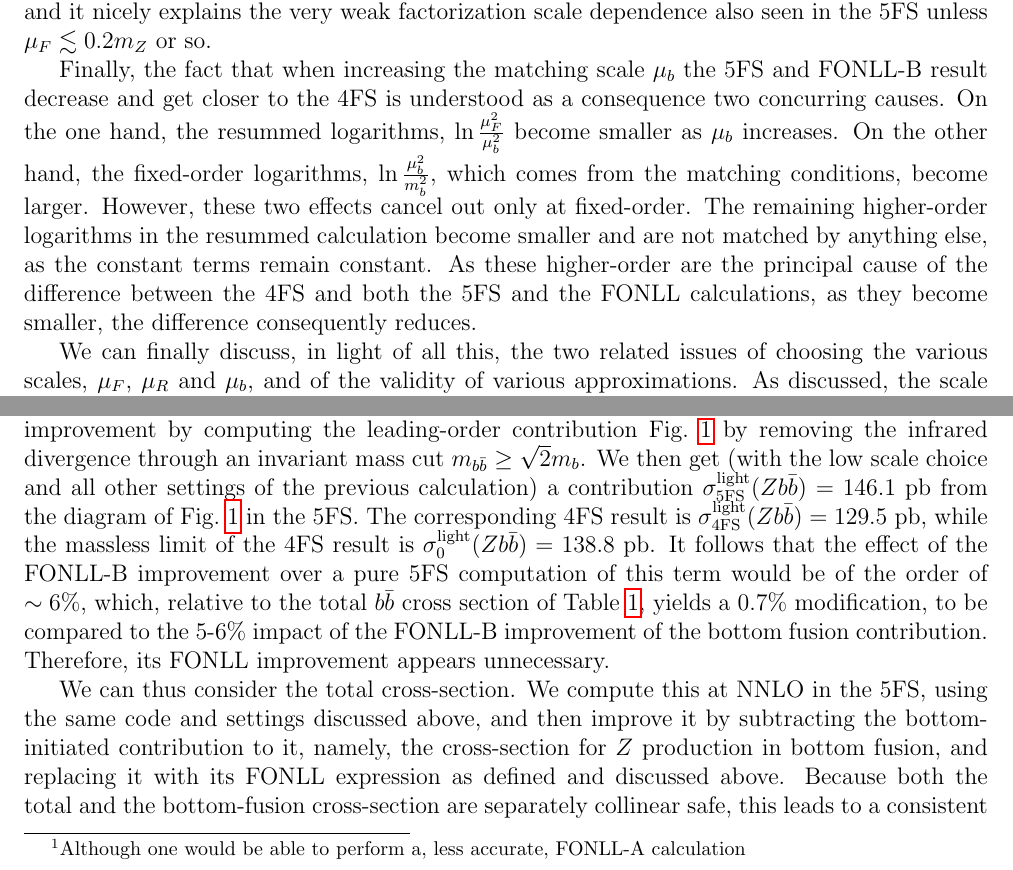
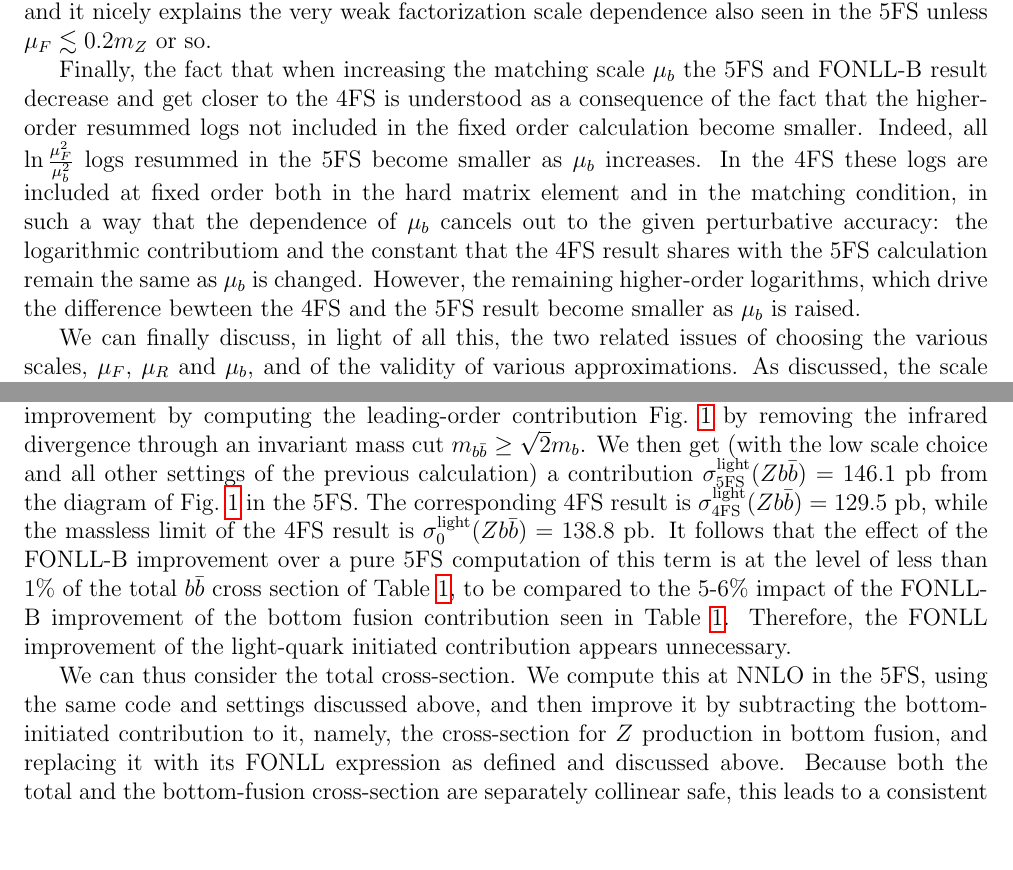
Before and after one commit to dnapoletano/bbzpaper, a LaTeX document (final/bbz_fonll.tex): two parts of pages 11 and 13 of 18, joined at a grey line, cut so that both start at the same text, the shorter picture padded with empty space. Compiled offline with pdfLaTeX.

Commit message:
final revision

```diff
--- a/final/bbz_fonll.tex
+++ b/final/bbz_fonll.tex
@@ -702,17 +702,20 @@ $\mu_F\lesssim0.2m_Z$ or so.
 %% %% Modified version
 Finally, the fact that when increasing the matching scale $\mu_b$ the
 5FS and FONLL-B result decrease and get closer to the 4FS is
-understood as a consequence two concurring causes.
-On the one hand, the resummed logarithms, $\ln\frac{\mu_F^2}{\mu_b^2}$
-become smaller as $\mu_b$ increases. On the other hand, the
-fixed-order logarithms, $\ln\frac{\mu_b^2}{m_b^2}$,
-which comes from the matching conditions, become larger. However,
-these two effects cancel out only at fixed-order. The remaining
-higher-order logarithms in the resummed calculation become smaller
-and are not matched by anything else, as the constant terms
-remain constant. As these higher-order are the principal cause
-of the difference between the 4FS and both the 5FS and the FONLL
-calculations, as they become smaller, the difference consequently reduces.
+understood as a consequence of the fact that the higher-order resummed
+logs not included in the fixed order calculation become smaller.
+Indeed, all  $\ln\frac{\mu_F^2}{\mu_b^2}$ logs resummed in the 5FS
+become smaller as $\mu_b$ increases. In the 4FS these logs are
+included at fixed order both in the hard matrix element and in the
+matching condition, in such a way that the dependence of $\mu_b$
+cancels out to the given perturbative accuracy: the logarithmic
+contributiom and the constant that the 4FS result shares with the 5FS
+calculation
+remain the same as
+$\mu_b$ is changed. However,  the remaining
+higher-order logarithms, which drive the difference bewteen the 4FS and
+the 5FS result  become smaller as $\mu_b$ is raised.
+
 
 %% %% Previous version
 %% Finally, the fact that when increasing the matching scale $\mu_b$ the
@@ -814,6 +817,3 @@ matched scheme.
 However, in order to perform the matching needed for a FONLL-B
 calculation~($\mathcal{O}(\alpha_s^3)$), one would need the
 $\mathcal{O}(\alpha_s^3)$ contributions to the light-quark-light-quark
-matching conditions, which are not available
-\footnote{Although one would be able to perform a, less accurate, FONLL-A
-  calculation}.
@@ -843,12 +842,15 @@ of Fig.~\ref{fig:fusvsfs} in the 5FS. The corresponding 4FS result is
 $\sigma^{\rm light}_{\rm 4FS}(Zb\bar b)=129.5$~pb, while the massless
 limit of the 4FS result is $\sigma^{\rm light}_{\rm 0}(Zb\bar
 b)=138.8$~pb. It follows that the effect of the FONLL-B improvement
-over a pure 5FS computation of this term would be of the order of
-$\sim 6\%$, which, relative to the total $b\bar{b}$ cross section of
-Table~\ref{tab:res}, yields a $0.7\%$ modification,
+over a pure 5FS computation of this term is at the level of less than
+1\% of the total  $b\bar{b}$ cross section of
+Table~\ref{tab:res},
 to be compared
-to the 5-6\%  impact of the FONLL-B improvement of the bottom fusion
-contribution. Therefore, its FONLL improvement appears unnecessary.
+to the 5-6\%  impact of the FONLL-B improvement
+of the bottom fusion
+contribution seen in
+Table~\ref{tab:res}. Therefore, the  FONLL improvement of the
+light-quark initiated contribution appears unnecessary.
 
 \begin{figure}
   \begin{center}
```
Also changed, not shown: final/referee1.tex (+18 -14 lines), final/referee1.pdf, final/bbz_fonll.tex (11 more changed lines).
